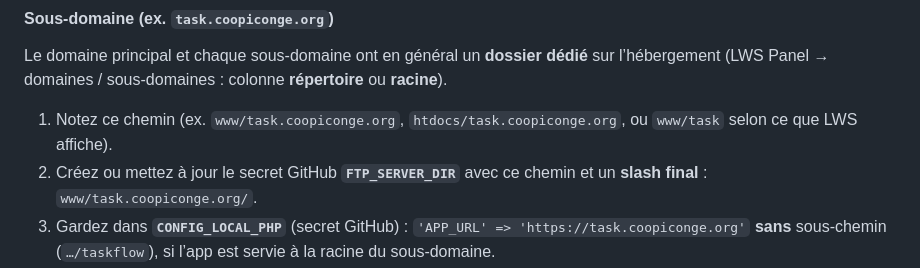
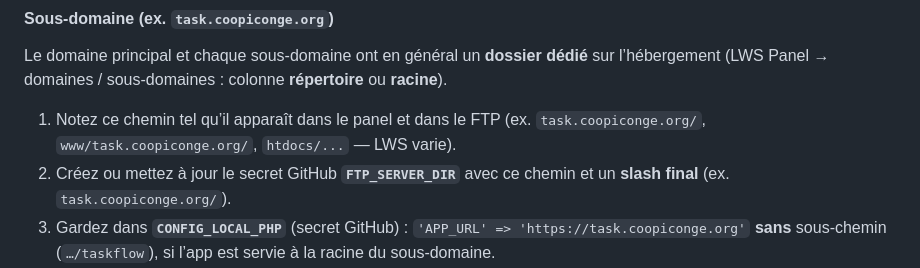
Before and after one commit to rdahani/taskflow, a Markdown page: DEPLOY.md, the part around the change. GitHub-like rendering.

Commit message:
DEPLOY: exemple FTP_SERVER_DIR task.coopiconge.org/ (LWS)
Made-with: Cursor

```diff
--- a/DEPLOY.md
+++ b/DEPLOY.md
@@ -210,8 +210,8 @@ Le dépôt inclut `.github/workflows/deploy-lws.yml` : à chaque **push sur `mai
 
 Le domaine principal et chaque sous-domaine ont en général un **dossier dédié** sur l’hébergement (LWS Panel → domaines / sous-domaines : colonne **répertoire** ou **racine**).
 
-1. Notez ce chemin (ex. `www/task.coopiconge.org`, `htdocs/task.coopiconge.org`, ou `www/task` selon ce que LWS affiche).
-2. Créez ou mettez à jour le secret GitHub **`FTP_SERVER_DIR`** avec ce chemin et un **slash final** : `www/task.coopiconge.org/`.
+1. Notez ce chemin tel qu’il apparaît dans le panel et dans le FTP (ex. `task.coopiconge.org/`, `www/task.coopiconge.org/`, `htdocs/...` — LWS varie).
+2. Créez ou mettez à jour le secret GitHub **`FTP_SERVER_DIR`** avec ce chemin et un **slash final** (ex. `task.coopiconge.org/`).
 3. Gardez dans **`CONFIG_LOCAL_PHP`** (secret GitHub) : `'APP_URL' => 'https://task.coopiconge.org'` **sans** sous-chemin (`…/taskflow`), si l’app est servie à la racine du sous-domaine.
 4. Si une précédente synchro a envoyé les fichiers **à la racine FTP** par erreur : déplacez-les dans le dossier du sous-domaine (gestionnaire de fichiers ou FileZilla), ou supprimez-les à la racine puis **relancez Deploy LWS** après avoir renseigné `FTP_SERVER_DIR`.
 
```
